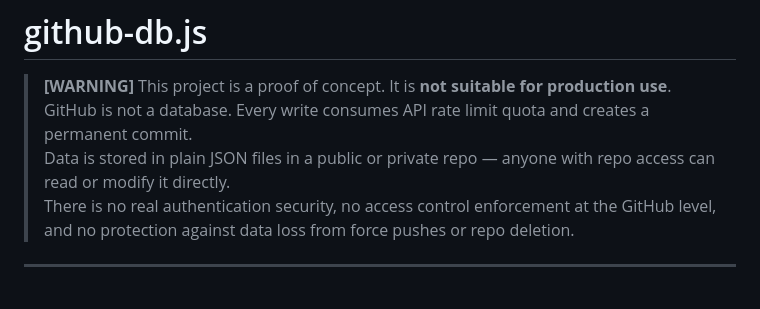
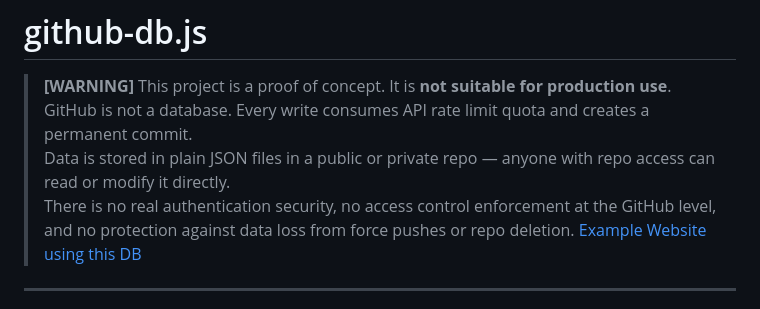
Before and after one commit to ImDuck42/GHDB, a Markdown page: README.md, the part around the change. GitHub-like rendering.

```diff
--- a/README.md
+++ b/README.md
@@ -5,6 +5,7 @@
 > GitHub is not a database. Every write consumes API rate limit quota and creates a permanent commit.
 > Data is stored in plain JSON files in a public or private repo — anyone with repo access can read or modify it directly.
 > There is no real authentication security, no access control enforcement at the GitHub level, and no protection against data loss from force pushes or repo deletion.
+> [Example Website using this DB](https://github.com/ImDuck42/Quotipedia)
 
 ---
 
```
